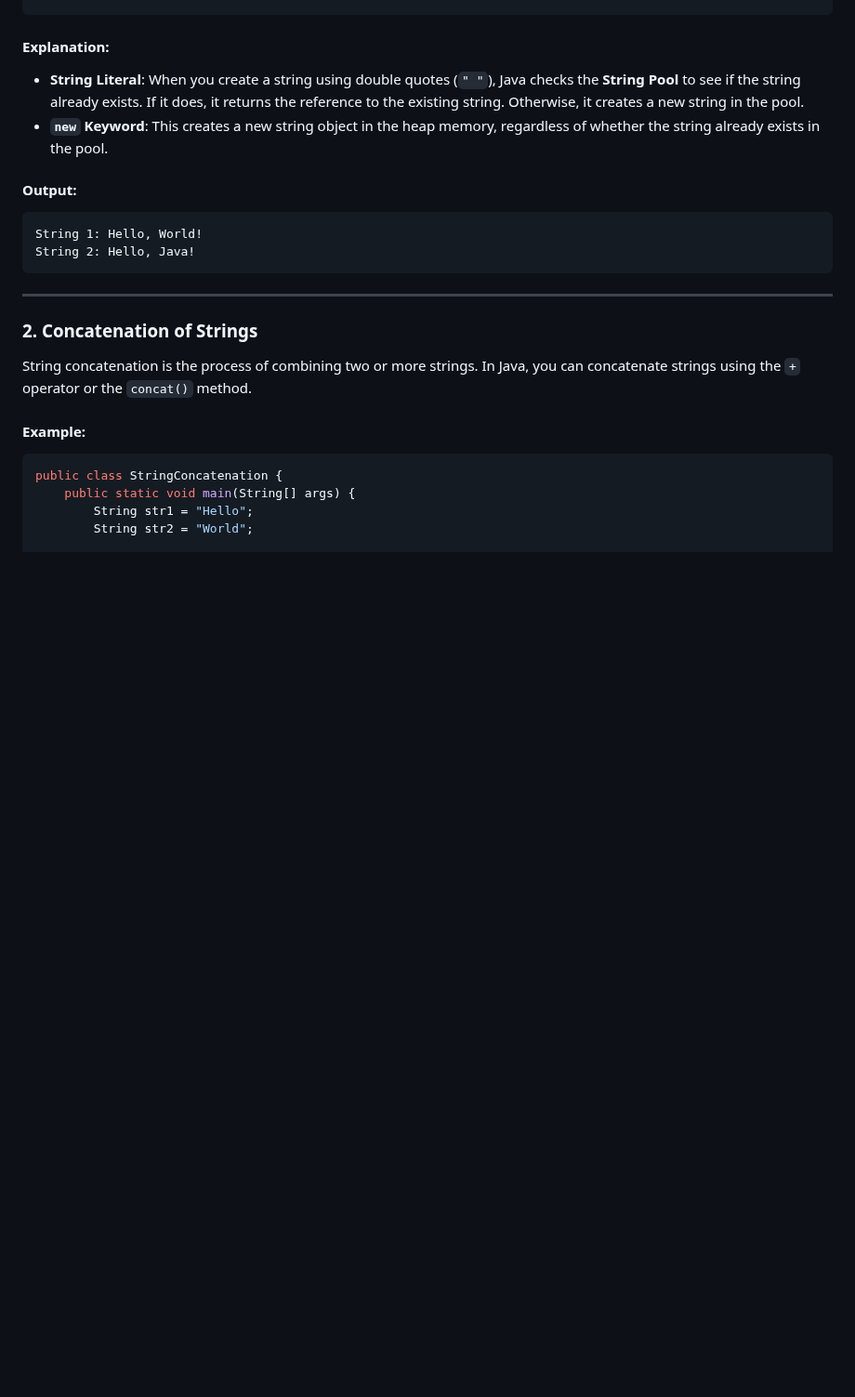
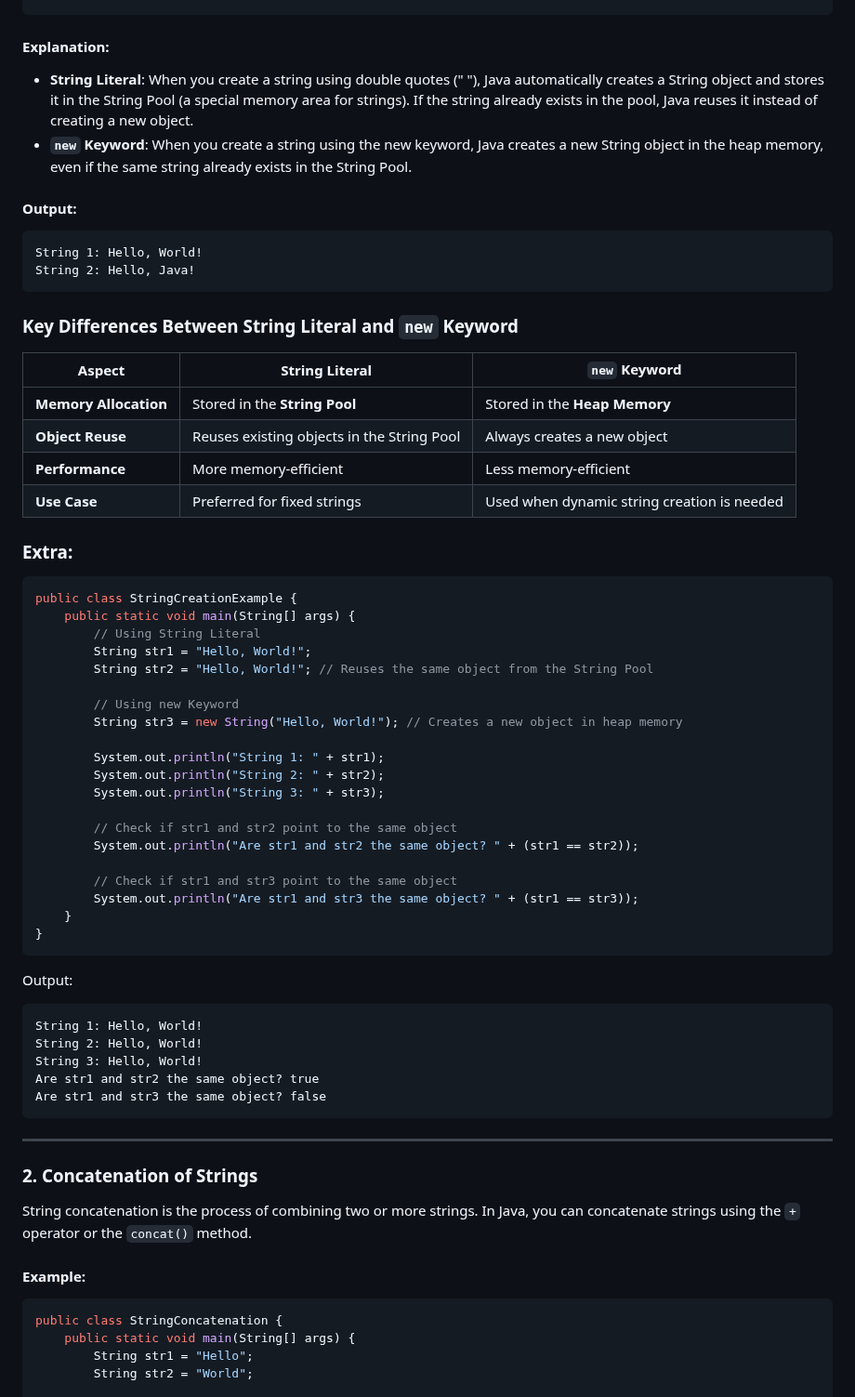
Before and after one commit to Sharatmaharjan/Notes, a Markdown page: BCA/3rd sem/Unit 6: Handling Strings in Java.md, the part around the change. Shown at 93% size. GitHub-like rendering; blank space fills up the shorter version.

````diff
--- a/BCA/3rd sem/Unit 6: Handling Strings in Java.md
+++ b/BCA/3rd sem/Unit 6: Handling Strings in Java.md
@@ -25,15 +25,54 @@ public class StringCreation {
 ```
 
 #### Explanation:
-- **String Literal**: When you create a string using double quotes (`" "`), Java checks the **String Pool** to see if the string already exists. If it does, it returns the reference to the existing string. Otherwise, it creates a new string in the pool.
-- **`new` Keyword**: This creates a new string object in the heap memory, regardless of whether the string already exists in the pool.
+- **String Literal**: When you create a string using double quotes (" "), Java automatically creates a String object and stores it in the String Pool (a special memory area for strings). If the string already exists in the pool, Java reuses it instead of creating a new object.
+- **`new` Keyword**: When you create a string using the new keyword, Java creates a new String object in the heap memory, even if the same string already exists in the String Pool.
 
 #### Output:
 ```
 String 1: Hello, World!
 String 2: Hello, Java!
 ```
+### **Key Differences Between String Literal and `new` Keyword**
 
+| **Aspect**          | **String Literal**                          | **`new` Keyword**                          |
+|----------------------|---------------------------------------------|--------------------------------------------|
+| **Memory Allocation** | Stored in the **String Pool**              | Stored in the **Heap Memory**              |
+| **Object Reuse**     | Reuses existing objects in the String Pool  | Always creates a new object                |
+| **Performance**      | More memory-efficient                       | Less memory-efficient                      |
+| **Use Case**         | Preferred for fixed strings                 | Used when dynamic string creation is needed|
+
+### Extra:
+```java
+public class StringCreationExample {
+    public static void main(String[] args) {
+        // Using String Literal
+        String str1 = "Hello, World!";
+        String str2 = "Hello, World!"; // Reuses the same object from the String Pool
+
+        // Using new Keyword
+        String str3 = new String("Hello, World!"); // Creates a new object in heap memory
+
+        System.out.println("String 1: " + str1);
+        System.out.println("String 2: " + str2);
+        System.out.println("String 3: " + str3);
+
+        // Check if str1 and str2 point to the same object
+        System.out.println("Are str1 and str2 the same object? " + (str1 == str2));
+
+        // Check if str1 and str3 point to the same object
+        System.out.println("Are str1 and str3 the same object? " + (str1 == str3));
+    }
+}
+```
+Output:
+```
+String 1: Hello, World!
+String 2: Hello, World!
+String 3: Hello, World!
+Are str1 and str2 the same object? true
+Are str1 and str3 the same object? false
+```
 ---
 
 ### 2. **Concatenation of Strings**
````
